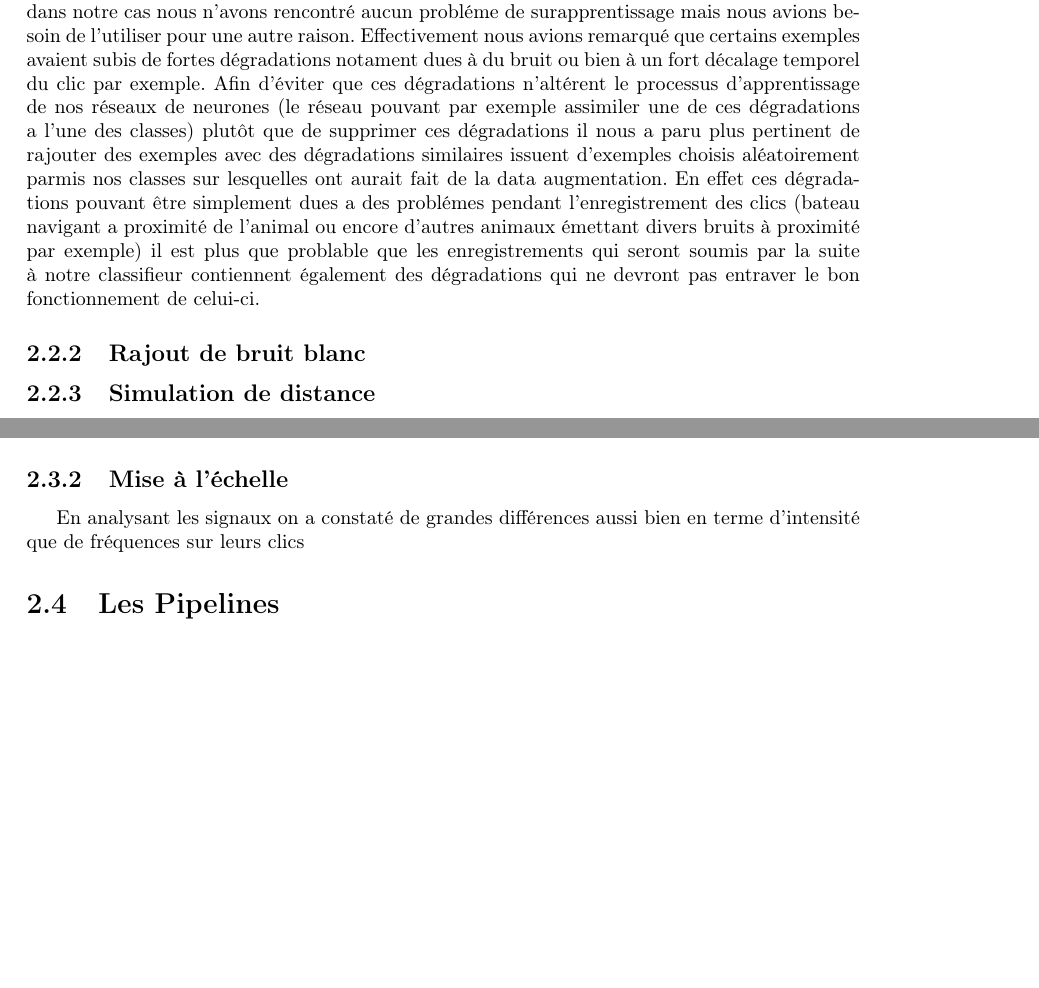
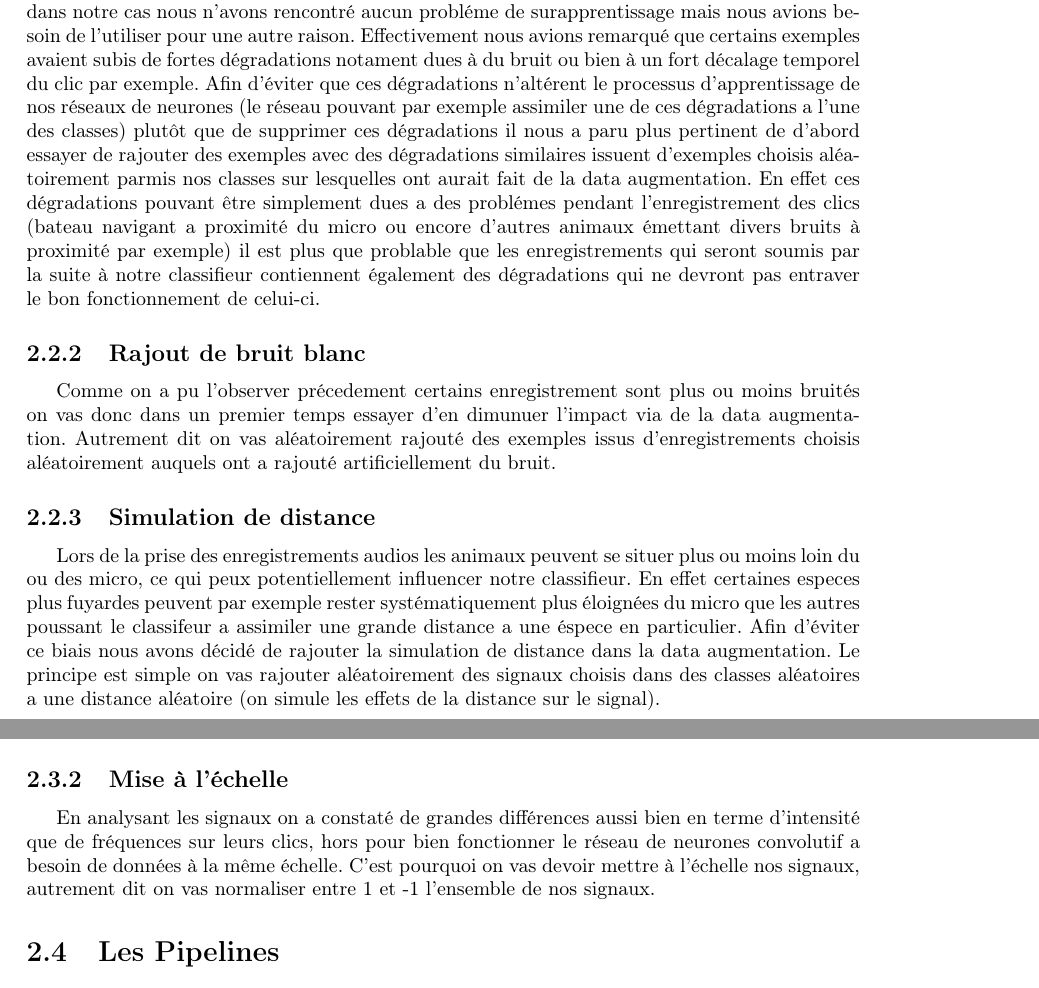
Before and after one commit to aarekion/rapportm1, a LaTeX thesis (Rapport de stage Alexis/rapport.tex, which reads Rapport de stage Alexis/Deroulement.tex): two parts of pages 15 and 16 of 24, joined at a grey line, cut so that both start at the same text, the shorter picture padded with empty space. Compiled offline with pdfLaTeX.

Commit message:
deroulement bientôt terminé

```diff
--- a/Rapport de stage Alexis/Deroulement.tex
+++ b/Rapport de stage Alexis/Deroulement.tex
@@ -158,15 +158,22 @@ Pour cela selon la nature des données de cette base on va par exemple :
 -Déplacer le clic dans le cas de notre probléme
 
 L'intérêt le plus évident de cette opération est de simplement multiplier le nombre d'exemples disponibles afin d'éviter le surapprentissage mais elle peut avoir beaucoup plus d'utilité. En effet dans notre cas nous n'avons rencontré aucun probléme de surapprentissage mais nous avions besoin de l'utiliser pour une autre raison.
-Effectivement nous avions remarqué que certains exemples avaient subis de fortes dégradations notament dues à du bruit ou bien à un fort décalage temporel du clic par exemple. Afin d'éviter que ces dégradations n'altérent le processus d'apprentissage de nos réseaux de neurones (le réseau pouvant par exemple assimiler une de ces dégradations a l'une des classes) plutôt que de supprimer ces dégradations il nous a paru plus pertinent de rajouter des exemples avec des dégradations similaires issuent d'exemples choisis aléatoirement parmis nos classes sur lesquelles ont aurait fait de la data augmentation. En effet ces dégradations pouvant être simplement dues a des problémes pendant l'enregistrement des clics (bateau navigant a proximité de l'animal ou encore d'autres animaux émettant divers bruits à proximité par exemple) il est plus que problable que les enregistrements qui seront soumis par la suite à notre classifieur contiennent également des dégradations qui ne devront pas entraver le bon fonctionnement de celui-ci.
+Effectivement nous avions remarqué que certains exemples avaient subis de fortes dégradations notament dues à du bruit ou bien à un fort décalage temporel du clic par exemple. Afin d'éviter que ces dégradations n'altérent le processus d'apprentissage de nos réseaux de neurones (le réseau pouvant par exemple assimiler une de ces dégradations a l'une des classes) plutôt que de supprimer ces dégradations il nous a paru plus pertinent de d'abord essayer de rajouter des exemples avec des dégradations similaires issuent d'exemples choisis aléatoirement parmis nos classes sur lesquelles ont aurait fait de la data augmentation. En effet ces dégradations pouvant être simplement dues a des problémes pendant l'enregistrement des clics (bateau navigant a proximité du micro ou encore d'autres animaux émettant divers bruits à proximité par exemple) il est plus que problable que les enregistrements qui seront soumis par la suite à notre classifieur contiennent également des dégradations qui ne devront pas entraver le bon fonctionnement de celui-ci.
 
 \hypertarget{Rajout-de-bruit-blanc}{%}
 \subsection{Rajout de bruit blanc}
 \label{Rajout-de-bruit-blanc}}
 
+Comme on a pu l'observer précedement certains enregistrement sont plus ou moins bruités on vas donc dans un premier temps essayer d'en dimunuer l'impact via de la data augmentation. Autrement dit on vas aléatoirement rajouté des exemples issus d'enregistrements choisis aléatoirement auquels ont a rajouté artificiellement du bruit.
+
 \hypertarget{Simulation-de-distance}{%}
 \subsection{Simulation de distance}
 \label{Simulation-de-distance}}
+
+Lors de la prise des enregistrements audios les animaux peuvent se situer plus ou moins loin du ou des micro, ce qui peux potentiellement influencer notre classifieur. En effet certaines especes plus fuyardes peuvent par exemple rester systématiquement plus éloignées du micro que les autres poussant le classifeur a assimiler une grande distance a une éspece en particulier.
+Afin d'éviter ce biais nous avons décidé de rajouter la simulation de distance dans la data augmentation.
+Le principe est simple on vas rajouter aléatoirement des signaux choisis dans des classes aléatoires a une distance aléatoire (on simule les effets de la distance sur le signal).
+
 
 \hypertarget{Traitement-du-signal}{%}
 \section{Traitement du signal}
@@ -196,7 +203,7 @@ Ainsi en appliquant simplement ce filtre on constate par exemple que l'identific
 \subsection{Mise à l'échelle}
 \label{Mise-a-l-echelle}}
 
-En analysant les signaux on a constaté de grandes différences aussi bien en terme d'intensité que de fréquences sur leurs clics
+En analysant les signaux on a constaté de grandes différences aussi bien en terme d'intensité que de fréquences sur leurs clics, hors pour bien fonctionner le réseau de neurones convolutif a besoin de données à la même échelle. C'est pourquoi on vas devoir mettre à l'échelle nos signaux, autrement dit on vas normaliser entre 1 et -1 l'ensemble de nos signaux.
 
 \hypertarget{Les-Pipelines}{%}
 \section{Les Pipelines}
```
